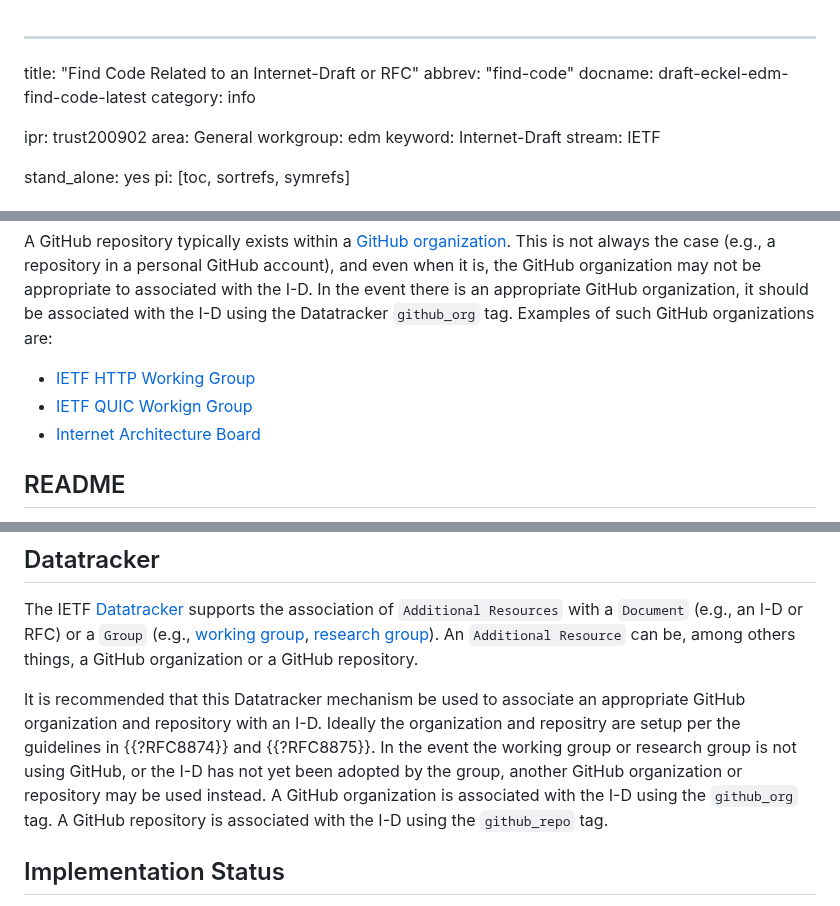
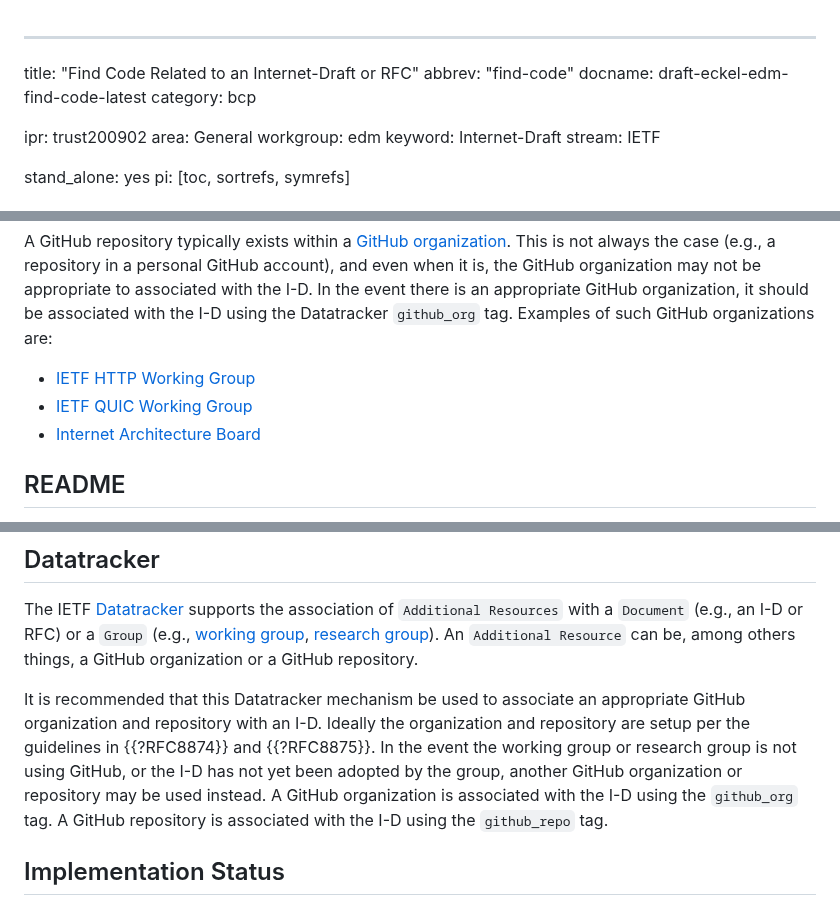
Before and after one commit to eckelcu/edm-internet-drafts, a Markdown page: draft-eckel-edm-find-code.md, 3 parts joined by grey strips. GitHub-like rendering.

Commit message:
fix typos and intended status

```diff
--- a/draft-eckel-edm-find-code.md
+++ b/draft-eckel-edm-find-code.md
@@ -2,7 +2,7 @@
 title: "Find Code Related to an Internet-Draft or RFC"
 abbrev: "find-code"
 docname: draft-eckel-edm-find-code-latest
-category: info
+category: bcp
 
 ipr: trust200902
 area: General
@@ -62,7 +62,7 @@ A [GitHub repository](https://docs.github.com/en/github/getting-started-with-git
 A GitHub repository typically exists within a [GitHub organization](https://docs.github.com/en/organizations/collaborating-with-groups-in-organizations/about-organizations). This is not always the case (e.g., a repository in a personal GitHub account), and even when it is, the GitHub organization may not be appropriate to associated with the I-D. In the event there is an appropriate GitHub organization, it should be associated with the I-D using the Datatracker `github_org` tag. Examples of such GitHub organizations are:
 
 - [IETF HTTP Working Group](https://github.com/httpwg)
-- [IETF QUIC Workign Group](https://github.com/quicwg)
+- [IETF QUIC Working Group](https://github.com/quicwg)
 - [Internet Architecture Board](https://github.com/intarchboard)
 
 ## README
@@ -73,7 +73,7 @@ The GitHub repository associated with the I-D should include a [README](https://
 
 The IETF [Datatracker](https://datatracker.ietf.org/) supports the association of `Additional Resources` with a `Document` (e.g., an I-D or RFC) or a `Group` (e.g., [working group](https://datatracker.ietf.org/wg/), [research group](https://datatracker.ietf.org/rg/)). An `Additional Resource` can be, among others things, a GitHub organization or a GitHub repository.
 
-It is recommended that this Datatracker mechanism be used to associate an appropriate GitHub organization and repository with an I-D. Ideally the organization and repositry are setup per the guidelines in {{?RFC8874}} and {{?RFC8875}}. In the event the working group or research group is not using GitHub, or the I-D has not yet been adopted by the group, another GitHub organization or repository may be used instead. A GitHub organization is associated with the I-D using the `github_org` tag. A GitHub repository is associated with the I-D using the `github_repo` tag.
+It is recommended that this Datatracker mechanism be used to associate an appropriate GitHub organization and repository with an I-D. Ideally the organization and repository are setup per the guidelines in {{?RFC8874}} and {{?RFC8875}}. In the event the working group or research group is not using GitHub, or the I-D has not yet been adopted by the group, another GitHub organization or repository may be used instead. A GitHub organization is associated with the I-D using the `github_org` tag. A GitHub repository is associated with the I-D using the `github_repo` tag.
 
 ## Implementation Status
 
```
